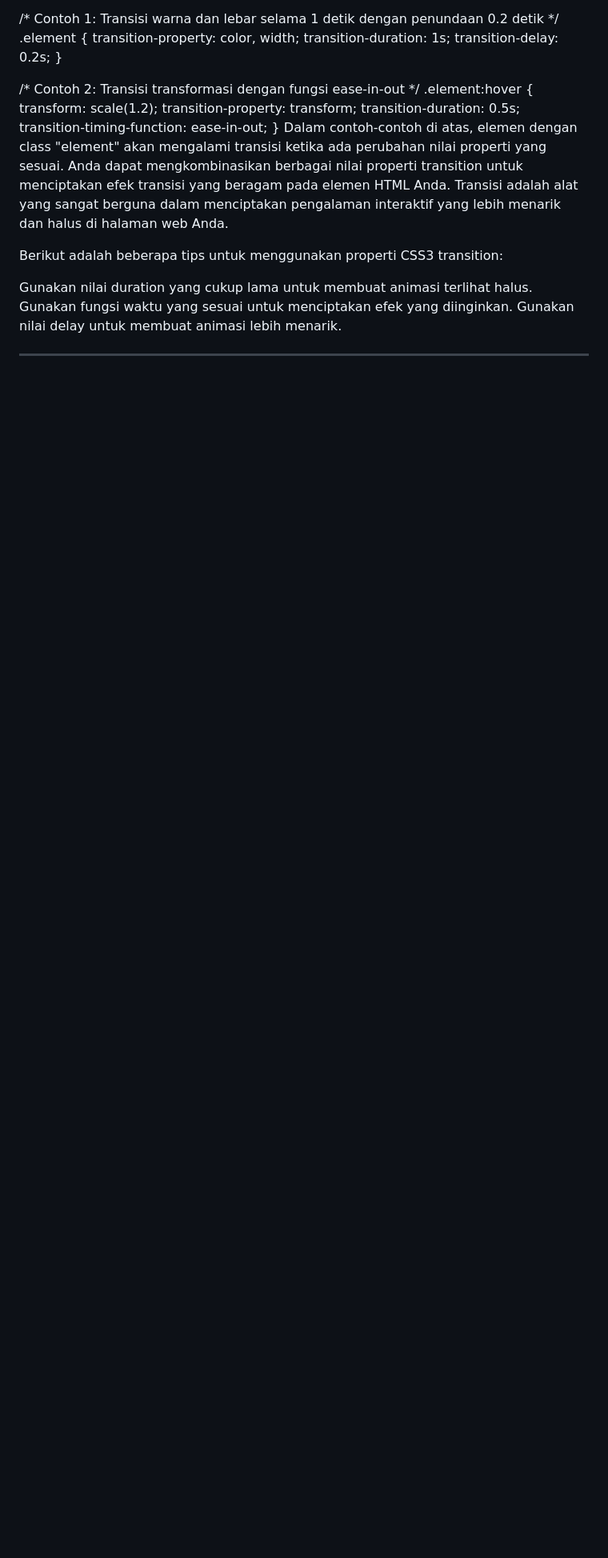
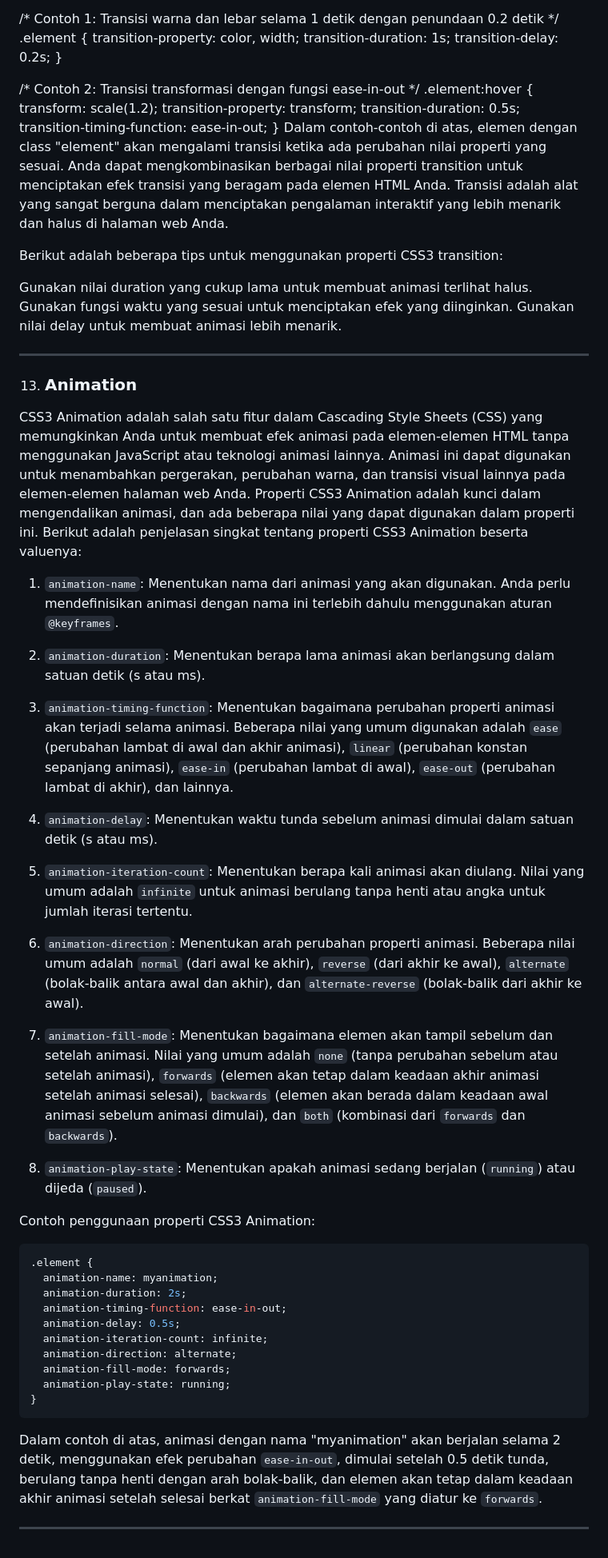
Before and after one commit to learncodealways/webstatis2, a Markdown page: README.md, the part around the change. Shown: that part at 80% size. Rendered like a GitHub page; blank space fills up the shorter version.

Commit message:
Menambah penjeleasan properti css3 (animation ke dalam file README.md

````diff
--- a/README.md
+++ b/README.md
@@ -322,3 +322,46 @@ Gunakan fungsi waktu yang sesuai untuk menciptakan efek yang diinginkan.
 Gunakan nilai delay untuk membuat animasi lebih menarik.
 
 ----------------------------------------------------------------------------------------------------------
+
+
+
+13. <h3>Animation</h3>
+
+
+CSS3 Animation adalah salah satu fitur dalam Cascading Style Sheets (CSS) yang memungkinkan Anda untuk membuat efek animasi pada elemen-elemen HTML tanpa menggunakan JavaScript atau teknologi animasi lainnya. Animasi ini dapat digunakan untuk menambahkan pergerakan, perubahan warna, dan transisi visual lainnya pada elemen-elemen halaman web Anda. Properti CSS3 Animation adalah kunci dalam mengendalikan animasi, dan ada beberapa nilai yang dapat digunakan dalam properti ini. Berikut adalah penjelasan singkat tentang properti CSS3 Animation beserta valuenya:
+
+1. `animation-name`: Menentukan nama dari animasi yang akan digunakan. Anda perlu mendefinisikan animasi dengan nama ini terlebih dahulu menggunakan aturan `@keyframes`.
+
+2. `animation-duration`: Menentukan berapa lama animasi akan berlangsung dalam satuan detik (s atau ms).
+
+3. `animation-timing-function`: Menentukan bagaimana perubahan properti animasi akan terjadi selama animasi. Beberapa nilai yang umum digunakan adalah `ease` (perubahan lambat di awal dan akhir animasi), `linear` (perubahan konstan sepanjang animasi), `ease-in` (perubahan lambat di awal), `ease-out` (perubahan lambat di akhir), dan lainnya.
+
+4. `animation-delay`: Menentukan waktu tunda sebelum animasi dimulai dalam satuan detik (s atau ms).
+
+5. `animation-iteration-count`: Menentukan berapa kali animasi akan diulang. Nilai yang umum adalah `infinite` untuk animasi berulang tanpa henti atau angka untuk jumlah iterasi tertentu.
+
+6. `animation-direction`: Menentukan arah perubahan properti animasi. Beberapa nilai umum adalah `normal` (dari awal ke akhir), `reverse` (dari akhir ke awal), `alternate` (bolak-balik antara awal dan akhir), dan `alternate-reverse` (bolak-balik dari akhir ke awal).
+
+7. `animation-fill-mode`: Menentukan bagaimana elemen akan tampil sebelum dan setelah animasi. Nilai yang umum adalah `none` (tanpa perubahan sebelum atau setelah animasi), `forwards` (elemen akan tetap dalam keadaan akhir animasi setelah animasi selesai), `backwards` (elemen akan berada dalam keadaan awal animasi sebelum animasi dimulai), dan `both` (kombinasi dari `forwards` dan `backwards`).
+
+8. `animation-play-state`: Menentukan apakah animasi sedang berjalan (`running`) atau dijeda (`paused`).
+
+Contoh penggunaan properti CSS3 Animation:
+
+```css
+.element {
+  animation-name: myanimation;
+  animation-duration: 2s;
+  animation-timing-function: ease-in-out;
+  animation-delay: 0.5s;
+  animation-iteration-count: infinite;
+  animation-direction: alternate;
+  animation-fill-mode: forwards;
+  animation-play-state: running;
+}
+```
+
+Dalam contoh di atas, animasi dengan nama "myanimation" akan berjalan selama 2 detik, menggunakan efek perubahan `ease-in-out`, dimulai setelah 0.5 detik tunda, berulang tanpa henti dengan arah bolak-balik, dan elemen akan tetap dalam keadaan akhir animasi setelah selesai berkat `animation-fill-mode` yang diatur ke `forwards`.
+
+
+--------------------------------------------------------------------------------------------------------
````
